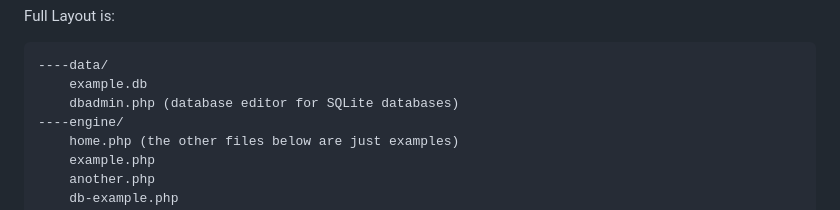
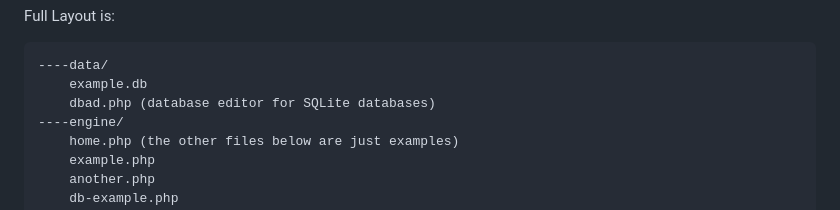
Before and after one commit to samuelbromley/protostack, a Markdown page: README.md, the part around the change. GitHub-like rendering.

```diff
--- a/README.md
+++ b/README.md
@@ -40,7 +40,7 @@ Full Layout is:
 
     ----data/
 	  	example.db
-		dbadmin.php (database editor for SQLite databases)
+		dbad.php (database editor for SQLite databases)
 	----engine/
  		home.php (the other files below are just examples)
    		example.php
```
